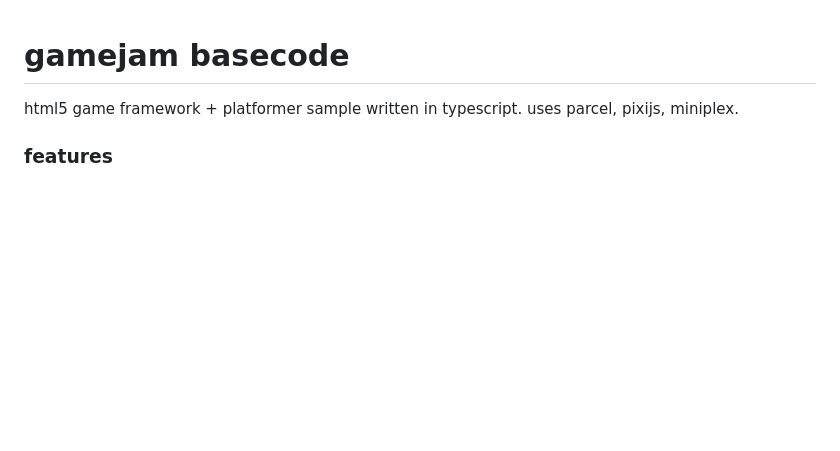
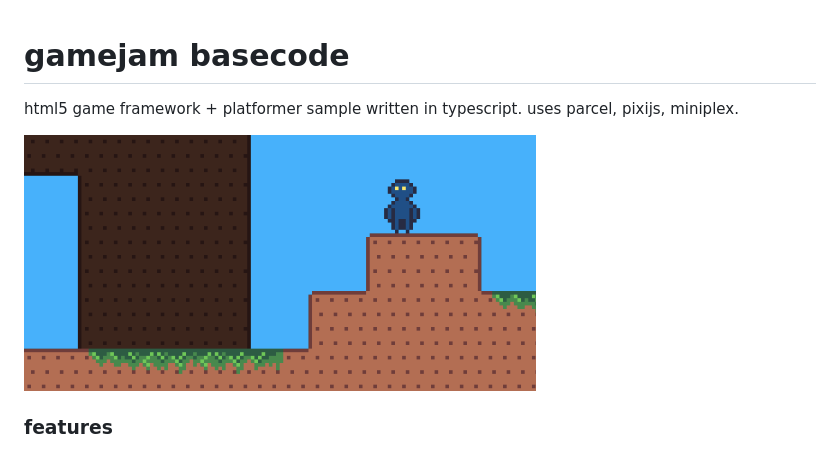
Before and after one commit to gardenvarietyse/jam-base, a Markdown page: README.md, the part around the change. GitHub-like rendering; pictures changed too: screenshot.png (added); blank space fills up the shorter version.

Commit message:
docs: add screenshot to readme

```diff
--- a/README.md
+++ b/README.md
@@ -1,6 +1,8 @@
 # gamejam basecode
 
 html5 game framework + platformer sample written in typescript. uses parcel, pixijs, miniplex.
+
+![screenshot of the sample game](./screenshot.png)
 
 ### features
 
```
